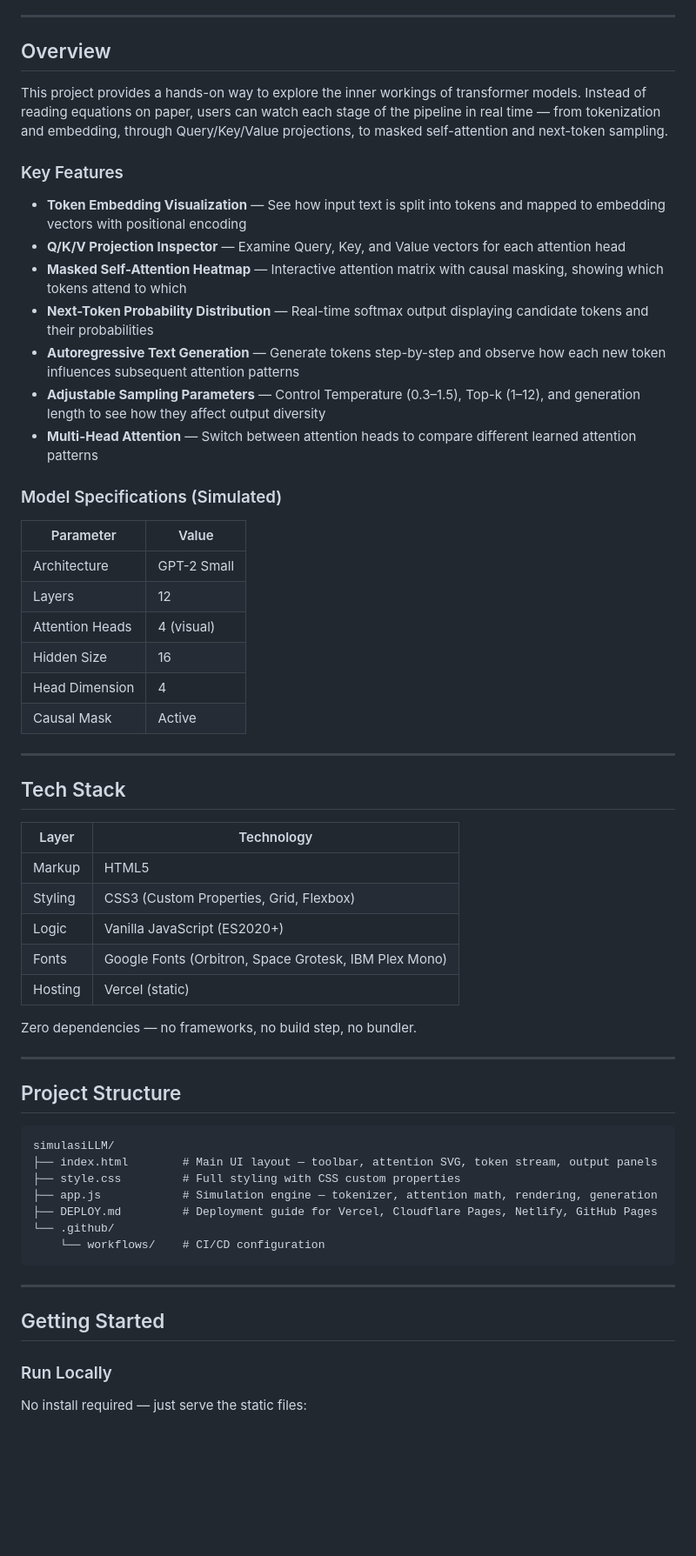
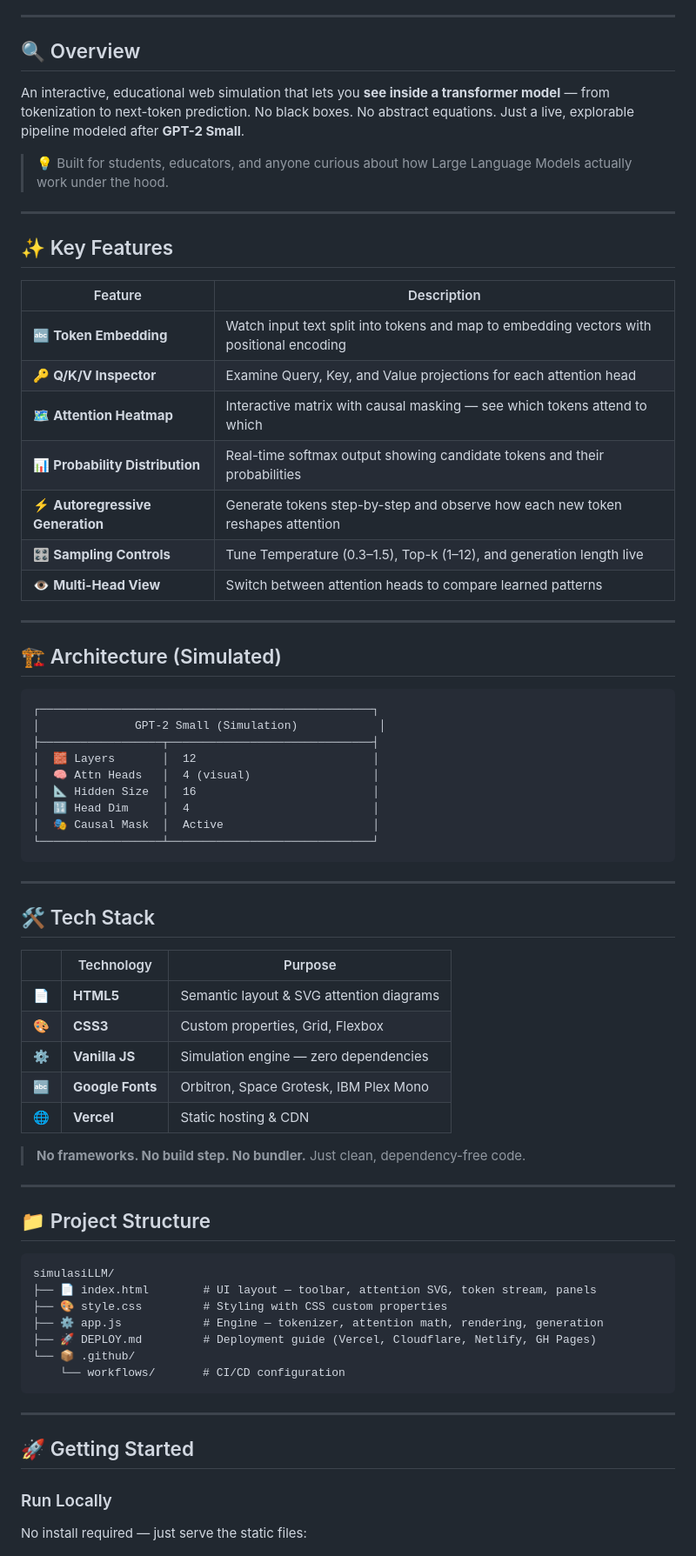
Before and after one commit to romizone/simulasiLLM, a Markdown page: README.md, the part around one of its changes. Shown at 87% size. Rendered like a GitHub page; blank space fills up the shorter version.

Commit message:
Revamp README with badges, icons, and crisp header layout
Co-Authored-By: Claude Opus 4.6 <noreply@anthropic.com>

````diff
--- a/README.md
+++ b/README.md
@@ -8,62 +29,73 @@ An interactive, educational web-based simulation that visualizes how the **atten
 
 ---
 
-## Overview
+## 🔍 Overview
 
-This project provides a hands-on way to explore the inner workings of transformer models. Instead of reading equations on paper, users can watch each stage of the pipeline in real time — from tokenization and embedding, through Query/Key/Value projections, to masked self-attention and next-token sampling.
+An interactive, educational web simulation that lets you **see inside a transformer model** — from tokenization to next-token prediction. No black boxes. No abstract equations. Just a live, explorable pipeline modeled after **GPT-2 Small**.
 
-### Key Features
-
-- **Token Embedding Visualization** — See how input text is split into tokens and mapped to embedding vectors with positional encoding
-- **Q/K/V Projection Inspector** — Examine Query, Key, and Value vectors for each attention head
-- **Masked Self-Attention Heatmap** — Interactive attention matrix with causal masking, showing which tokens attend to which
-- **Next-Token Probability Distribution** — Real-time softmax output displaying candidate tokens and their probabilities
-- **Autoregressive Text Generation** — Generate tokens step-by-step and observe how each new token influences subsequent attention patterns
-- **Adjustable Sampling Parameters** — Control Temperature (0.3–1.5), Top-k (1–12), and generation length to see how they affect output diversity
-- **Multi-Head Attention** — Switch between attention heads to compare different learned attention patterns
-
-### Model Specifications (Simulated)
-
-| Parameter | Value |
-|-----------|-------|
-| Architecture | GPT-2 Small |
-| Layers | 12 |
-| Attention Heads | 4 (visual) |
-| Hidden Size | 16 |
-| Head Dimension | 4 |
-| Causal Mask | Active |
+> 💡 Built for students, educators, and anyone curious about how Large Language Models actually work under the hood.
 
 ---
 
-## Tech Stack
+## ✨ Key Features
 
-| Layer | Technology |
-|-------|------------|
-| Markup | HTML5 |
-| Styling | CSS3 (Custom Properties, Grid, Flexbox) |
-| Logic | Vanilla JavaScript (ES2020+) |
-| Fonts | Google Fonts (Orbitron, Space Grotesk, IBM Plex Mono) |
-| Hosting | Vercel (static) |
-
-Zero dependencies — no frameworks, no build step, no bundler.
+| Feature | Description |
+|---------|-------------|
+| 🔤 **Token Embedding** | Watch input text split into tokens and map to embedding vectors with positional encoding |
+| 🔑 **Q/K/V Inspector** | Examine Query, Key, and Value projections for each attention head |
+| 🗺️ **Attention Heatmap** | Interactive matrix with causal masking — see which tokens attend to which |
+| 📊 **Probability Distribution** | Real-time softmax output showing candidate tokens and their probabilities |
+| ⚡ **Autoregressive Generation** | Generate tokens step-by-step and observe how each new token reshapes attention |
+| 🎛️ **Sampling Controls** | Tune Temperature (0.3–1.5), Top-k (1–12), and generation length live |
+| 👁️ **Multi-Head View** | Switch between attention heads to compare learned patterns |
 
 ---
 
-## Project Structure
+## 🏗️ Architecture (Simulated)
 
 ```
-simulasiLLM/
-├── index.html        # Main UI layout — toolbar, attention SVG, token stream, output panels
-├── style.css         # Full styling with CSS custom properties
-├── app.js            # Simulation engine — tokenizer, attention math, rendering, generation
-├── DEPLOY.md         # Deployment guide for Vercel, Cloudflare Pages, Netlify, GitHub Pages
-└── .github/
-    └── workflows/    # CI/CD configuration
+┌─────────────────────────────────────────────────┐
+│              GPT-2 Small (Simulation)            │
+├──────────────────┬──────────────────────────────┤
+│  🧱 Layers       │  12                          │
+│  🧠 Attn Heads   │  4 (visual)                  │
+│  📐 Hidden Size  │  16                          │
+│  🔢 Head Dim     │  4                           │
+│  🎭 Causal Mask  │  Active                      │
+└──────────────────┴──────────────────────────────┘
 ```
 
 ---
 
-## Getting Started
+## 🛠️ Tech Stack
+
+| | Technology | Purpose |
+|---|-----------|---------|
+| 📄 | **HTML5** | Semantic layout & SVG attention diagrams |
+| 🎨 | **CSS3** | Custom properties, Grid, Flexbox |
+| ⚙️ | **Vanilla JS** | Simulation engine — zero dependencies |
+| 🔤 | **Google Fonts** | Orbitron, Space Grotesk, IBM Plex Mono |
+| 🌐 | **Vercel** | Static hosting & CDN |
+
+> **No frameworks. No build step. No bundler.** Just clean, dependency-free code.
+
+---
+
+## 📁 Project Structure
+
+```
+simulasiLLM/
+├── 📄 index.html        # UI layout — toolbar, attention SVG, token stream, panels
+├── 🎨 style.css         # Styling with CSS custom properties
+├── ⚙️ app.js            # Engine — tokenizer, attention math, rendering, generation
+├── 🚀 DEPLOY.md         # Deployment guide (Vercel, Cloudflare, Netlify, GH Pages)
+└── 📦 .github/
+    └── workflows/       # CI/CD configuration
+```
+
+---
+
+## 🚀 Getting Started
 
 ### Run Locally
 
````
Also changed, not shown: other parts of README.md (+79 -52 lines).
